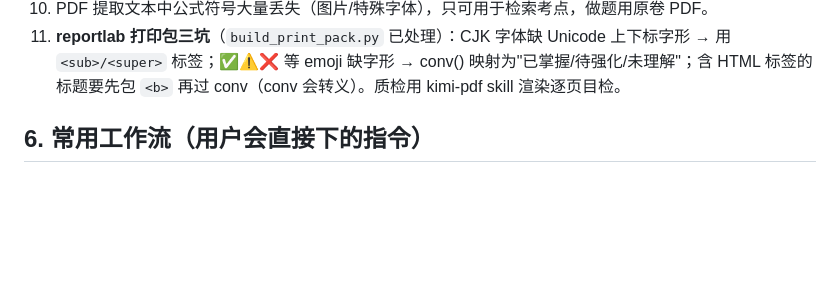
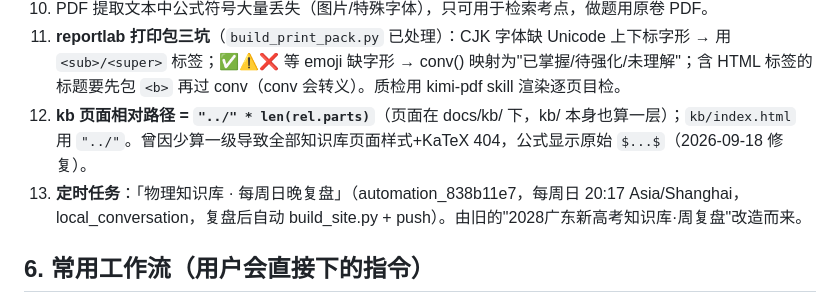
Before and after one commit to goodniuniu/shenyue-physics, a Markdown page: HANDOFF_交接文件.md, the part around the change. Rendered like a GitHub page; blank space fills up the shorter version.

Commit message:
交接文件：记录路径坑与周复盘定时任务

```diff
--- a/HANDOFF_交接文件.md
+++ b/HANDOFF_交接文件.md
@@ -76,6 +76,8 @@ package.json                        # dev: vite docs --config vite.config.js
 9. 卡片间链接是中文相对路径 `.md`，构建时统一重写为 `.html`（fix_links），目录镜像保证相对路径有效。
 10. PDF 提取文本中公式符号大量丢失（图片/特殊字体），只可用于检索考点，做题用原卷 PDF。
 11. **reportlab 打印包三坑**（`build_print_pack.py` 已处理）：CJK 字体缺 Unicode 上下标字形 → 用 `<sub>/<super>` 标签；✅⚠️❌ 等 emoji 缺字形 → conv() 映射为"已掌握/待强化/未理解"；含 HTML 标签的标题要先包 `<b>` 再过 conv（conv 会转义）。质检用 kimi-pdf skill 渲染逐页目检。
+12. **kb 页面相对路径 = `"../" * len(rel.parts)`**（页面在 docs/kb/ 下，kb/ 本身也算一层）；`kb/index.html` 用 `"../"`。曾因少算一级导致全部知识库页面样式+KaTeX 404，公式显示原始 `$...$`（2026-09-18 修复）。
+13. **定时任务**：「物理知识库 · 每周日晚复盘」（automation_838b11e7，每周日 20:17 Asia/Shanghai，local_conversation，复盘后自动 build_site.py + push）。由旧的"2028广东新高考知识库·周复盘"改造而来。
 
 ## 6. 常用工作流（用户会直接下的指令）
 
```
